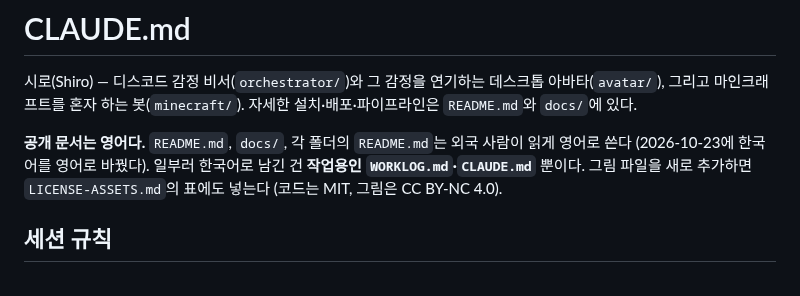
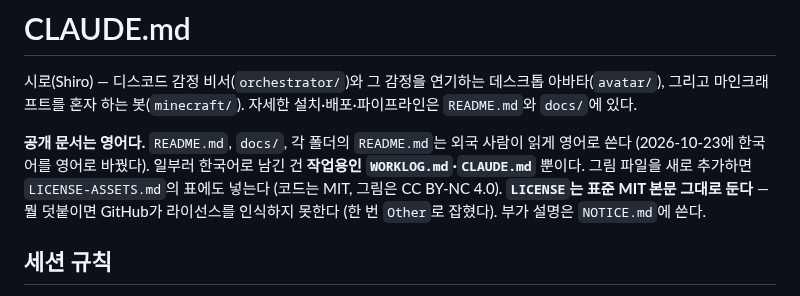
Before and after one commit to smandylee/shiro, a Markdown page: CLAUDE.md, the part around the change. GitHub-like rendering.

```diff
--- a/CLAUDE.md
+++ b/CLAUDE.md
@@ -7,6 +7,8 @@
 **공개 문서는 영어다.** `README.md`, `docs/`, 각 폴더의 `README.md`는 외국 사람이 읽게 영어로 쓴다
 (2026-10-23에 한국어를 영어로 바꿨다). 일부러 한국어로 남긴 건 **작업용인 `WORKLOG.md`·`CLAUDE.md`** 뿐이다.
 그림 파일을 새로 추가하면 `LICENSE-ASSETS.md`의 표에도 넣는다 (코드는 MIT, 그림은 CC BY-NC 4.0).
+**`LICENSE`는 표준 MIT 본문 그대로 둔다** — 뭘 덧붙이면 GitHub가 라이선스를 인식하지 못한다 (한 번 `Other`로 잡혔다).
+부가 설명은 `NOTICE.md`에 쓴다.
 
 ## 세션 규칙
 
```
Also changed, not shown: WORKLOG.md (+12 -8 lines).
